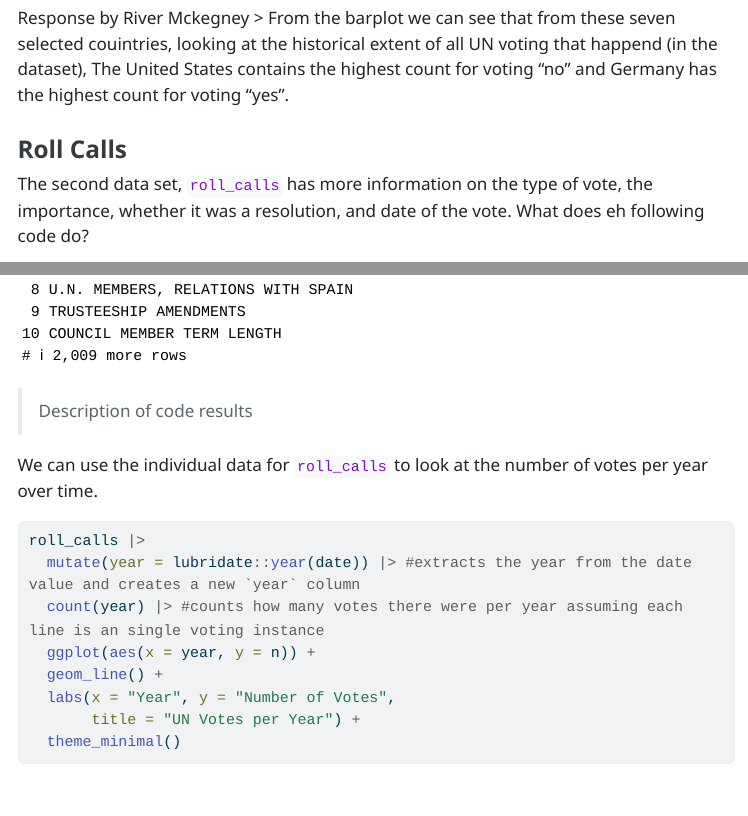
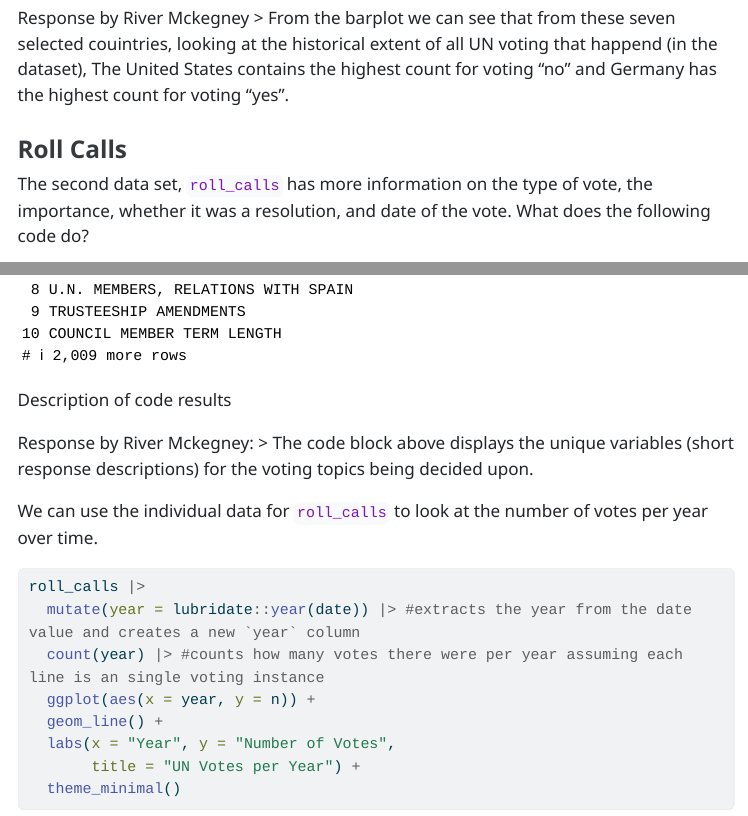
Before and after one commit to RiverMckegney/STAT-210_SP25_wk-9_PA-6, a Quarto document (pa-6-united-nations-voting-mckegneyr.qmd): the page in a window 1100 px wide, from 4680 px down, and a second part further down, joined at a grey line. The pictures show the output file pa-6-united-nations-voting-mckegneyr.html that the author committed with the source, opened offline; menus at the side of the page are left out; long lines of code are wrapped.

Commit message:
Answer question #3 about distinct function used in describing col 'short' in roll_calls dataset

````diff
--- a/pa-6-united-nations-voting-mckegneyr.qmd
+++ b/pa-6-united-nations-voting-mckegneyr.qmd
@@ -190,14 +190,17 @@ Response by River Mckegney
 
 ### Roll Calls
 
-The second data set, `roll_calls` has more information on the type of vote, the importance, whether it was a resolution, and date of the vote.  What does eh following code do?
+The second data set, `roll_calls` has more information on the type of vote, the importance, whether it was a resolution, and date of the vote.  What does the following code do?
 
 ```{r}
 roll_calls |>
   distinct(short)
 ```
 
-> Description of code results
+Description of code results
+
+Response by River Mckegney:
+> The code block above displays the unique variables (short response descriptions) for the voting topics being decided upon.
 
 
 
````
Also changed, not shown: pa-6-united-nations-voting-mckegneyr.html.
